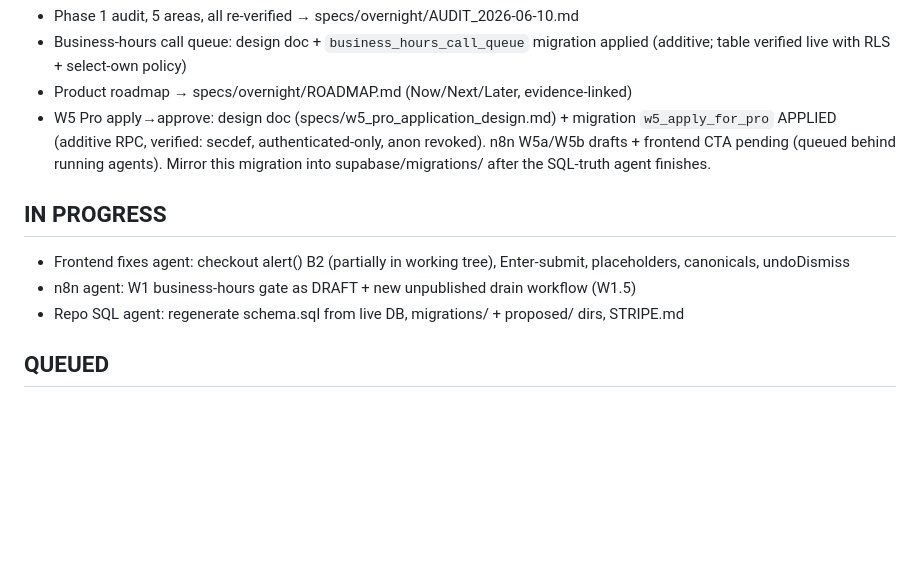
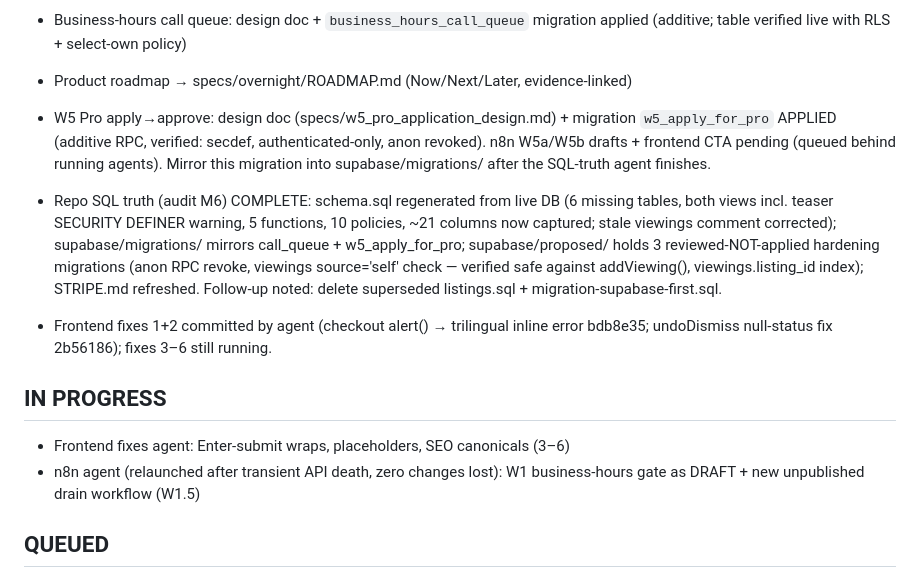
Before and after one commit to Harry-Bird/llavai-website, a Markdown page: specs/overnight/LOG.md, the part around the change. Rendered like a GitHub page; blank space fills up the shorter version.

```diff
--- a/specs/overnight/LOG.md
+++ b/specs/overnight/LOG.md
@@ -17,11 +17,20 @@ Three parallel build agents in flight: frontend fixes, n8n W1-draft + drain work
   anon revoked). n8n W5a/W5b drafts + frontend CTA pending (queued behind running agents).
   Mirror this migration into supabase/migrations/ after the SQL-truth agent finishes.
 
+- Repo SQL truth (audit M6) COMPLETE: schema.sql regenerated from live DB (6 missing
+  tables, both views incl. teaser SECURITY DEFINER warning, 5 functions, 10 policies,
+  ~21 columns now captured; stale viewings comment corrected); supabase/migrations/
+  mirrors call_queue + w5_apply_for_pro; supabase/proposed/ holds 3 reviewed-NOT-applied
+  hardening migrations (anon RPC revoke, viewings source='self' check — verified safe
+  against addViewing(), viewings.listing_id index); STRIPE.md refreshed.
+  Follow-up noted: delete superseded listings.sql + migration-supabase-first.sql.
+- Frontend fixes 1+2 committed by agent (checkout alert() → trilingual inline error
+  bdb8e35; undoDismiss null-status fix 2b56186); fixes 3–6 still running.
+
 ## IN PROGRESS
-- Frontend fixes agent: checkout alert() B2 (partially in working tree), Enter-submit,
-  placeholders, canonicals, undoDismiss
-- n8n agent: W1 business-hours gate as DRAFT + new unpublished drain workflow (W1.5)
-- Repo SQL agent: regenerate schema.sql from live DB, migrations/ + proposed/ dirs, STRIPE.md
+- Frontend fixes agent: Enter-submit wraps, placeholders, SEO canonicals (3–6)
+- n8n agent (relaunched after transient API death, zero changes lost): W1 business-hours
+  gate as DRAFT + new unpublished drain workflow (W1.5)
 
 ## QUEUED
 1. **Business-hours call gate + queue** (owner-requested): `call_queue` migration (apply,
```
Also changed, not shown: specs/phase4_sheets_decommission_plan.md (added, +66 -0 lines).
